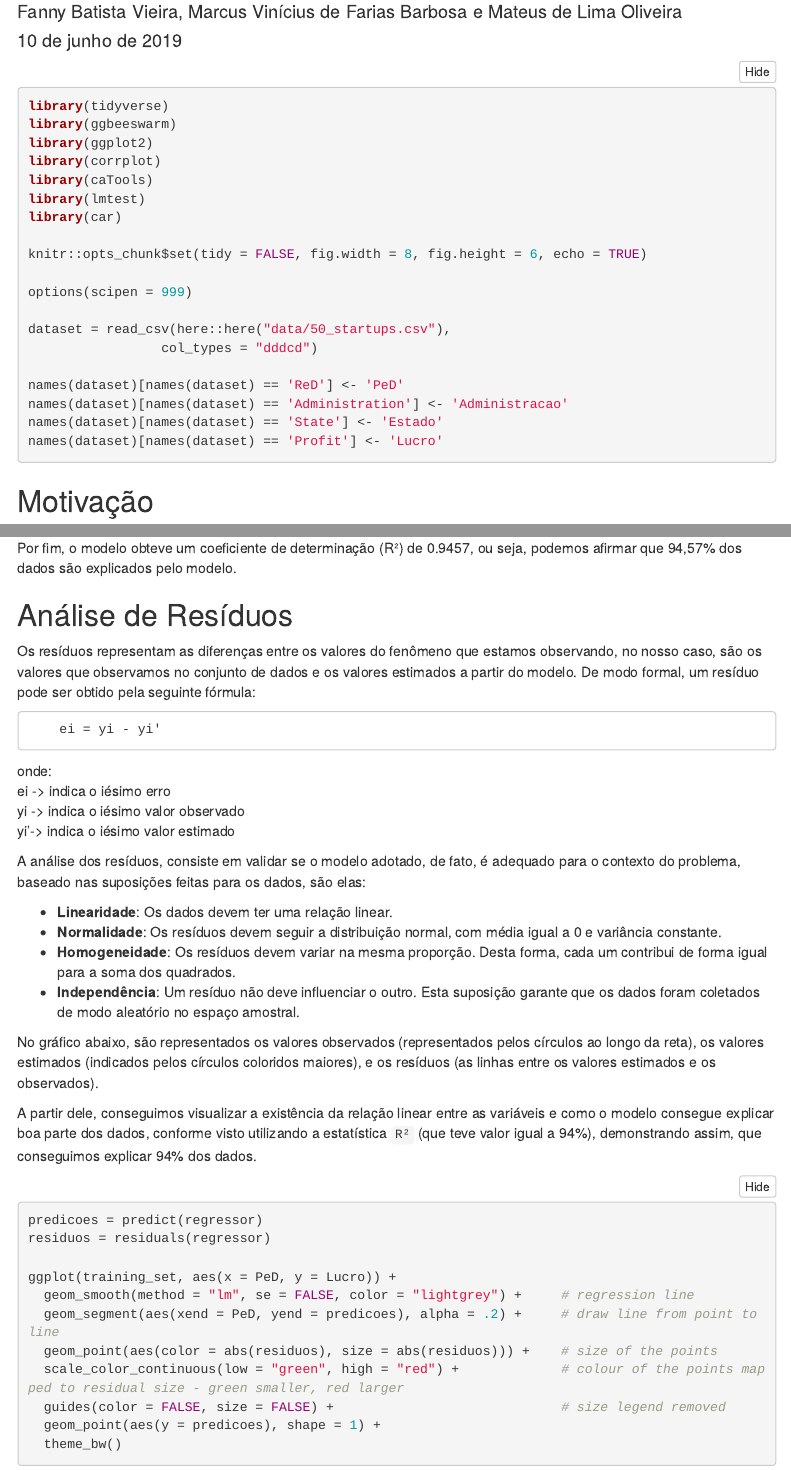
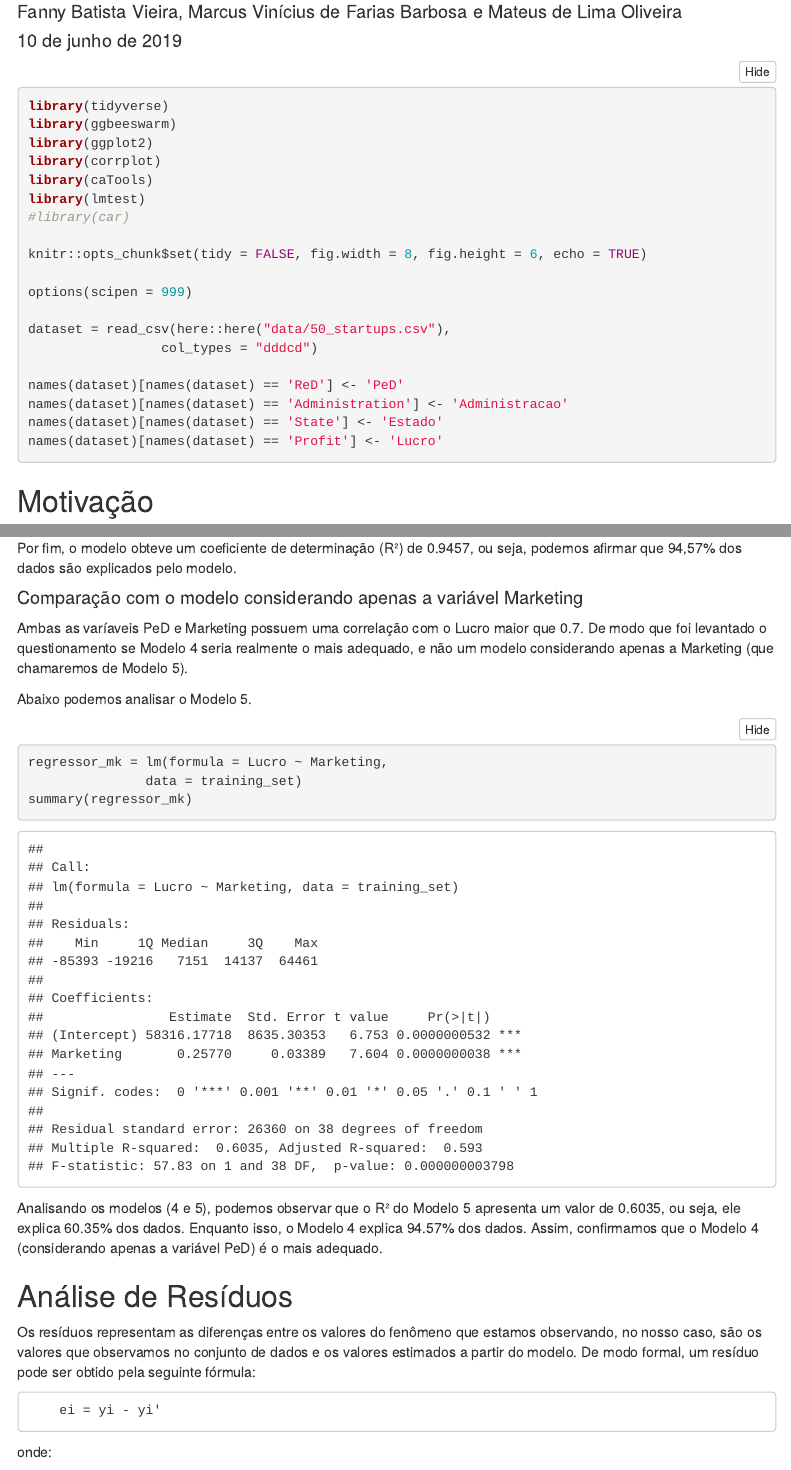
Before and after one commit to mateusoliveira2/linear-regression-work, an R Markdown document (reports/regressao-linear-analise.Rmd): the page in a window 1100 px wide, from 110 px down, and a second part further down, joined at a grey line. Rendered offline with R 4.5, knitr and Pandoc, with nearby package versions; folded parts are opened; menus at the side of the page are left out.

Commit message:
Add linear regression model only considering Marketing variable

````diff
--- a/reports/regressao-linear-analise.Rmd
+++ b/reports/regressao-linear-analise.Rmd
@@ -19,7 +19,7 @@ library(ggplot2)
 library(corrplot)
 library(caTools)
 library(lmtest)
-library(car)
+#library(car)
 
 knitr::opts_chunk$set(tidy = FALSE, fig.width = 8, fig.height = 6, echo = TRUE)
 
@@ -245,6 +245,20 @@ Além disso, o estudo inicialmente tinha como objetivo encontrar um modelo de re
 
 Por fim, o modelo obteve um coeficiente de determinação (R²) de 0.9457, ou seja, podemos afirmar que 94,57% dos dados são explicados pelo modelo.
 
+#### Comparação com o modelo considerando apenas a variável Marketing
+
+Ambas as varíaveis PeD e Marketing possuem uma correlação com o Lucro maior que 0.7. De modo que foi levantado o questionamento se Modelo 4 seria realmente o mais adequado, e não um modelo considerando apenas a Marketing (que chamaremos de Modelo 5).
+
+Abaixo podemos analisar o Modelo 5.
+
+```{r}
+regressor_mk = lm(formula = Lucro ~ Marketing,
+               data = training_set)
+summary(regressor_mk)
+```
+
+Analisando os modelos (4 e 5), podemos observar que o R² do Modelo 5 apresenta um valor de 0.6035, ou seja, ele explica 60.35% dos dados. Enquanto isso, o Modelo 4 explica 94.57% dos dados. Assim, confirmamos que o Modelo 4 (considerando apenas a variável PeD) é o mais adequado.
+
 ## Análise de Resíduos
 
 Os resíduos representam as diferenças entre os valores do fenômeno que estamos observando, no nosso caso, são os valores que observamos no conjunto de dados e os valores estimados a partir do modelo. De modo formal, um resíduo pode ser obtido pela seguinte fórmula:
````
Also changed, not shown: reports/regressao-linear-analise.html, reports/regressao-linear-analise.Rmd (2 more changed lines).
